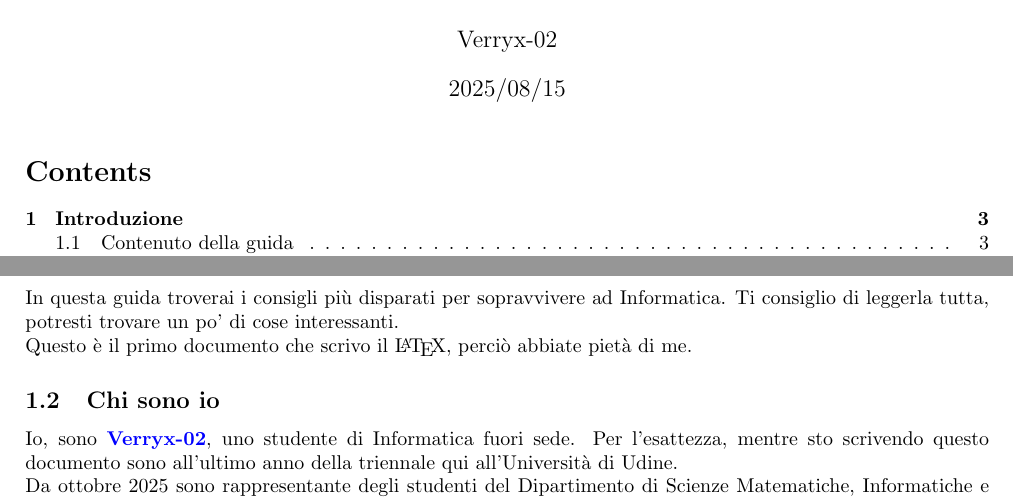
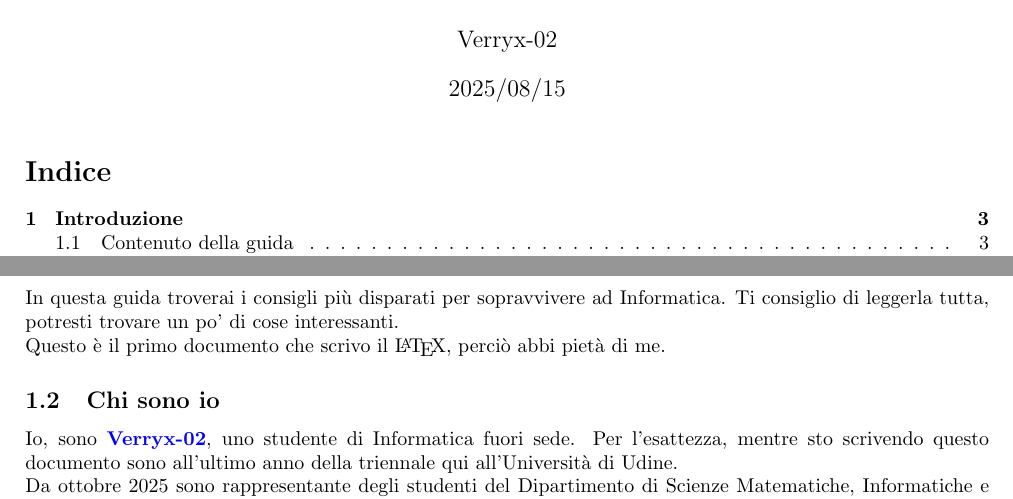
Before and after one commit to Verryx-02/Scuola-di-sopravvivenza-per-studenti-di-Informatica, a LaTeX document (Volume1.tex): two parts of pages 1 and 3 of 18, joined at a grey line, cut so that both start at the same text. Compiled offline with pdfLaTeX.

Commit message:
fix: grammatical error

```diff
--- a/Volume1.tex
+++ b/Volume1.tex
@@ -1,5 +1,7 @@
 \documentclass[18pt]{extarticle}
 \usepackage[a4paper, top=2cm, bottom=2cm, left=2cm, right=2cm]{geometry}
+
+\usepackage[italian]{babel}
 
 \usepackage[
     colorlinks=true,
@@ -32,7 +34,7 @@
 
 \subsection{Contenuto della guida}
 In questa guida troverai i consigli più disparati per sopravvivere ad Informatica. Ti consiglio di leggerla tutta, potresti trovare un po' di cose interessanti.\\
-Questo è il primo documento che scrivo il \LaTeX, perciò abbiate pietà di me.
+Questo è il primo documento che scrivo il \LaTeX, perciò abbi pietà di me.
 
 \subsection{Chi sono io}
 Io, sono \href{https://github.com/Verryx-02}{\textbf{Verryx-02}}, uno studente di Informatica fuori sede.
```
Also changed, not shown: STAT_TEO_210625.pdf (added), Volume1.pdf.
